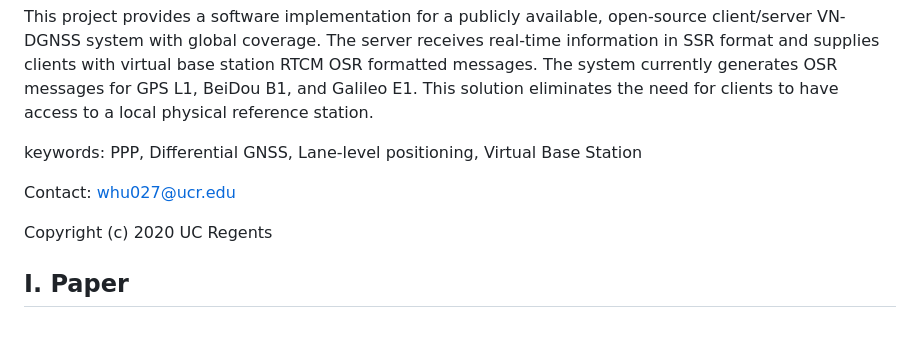
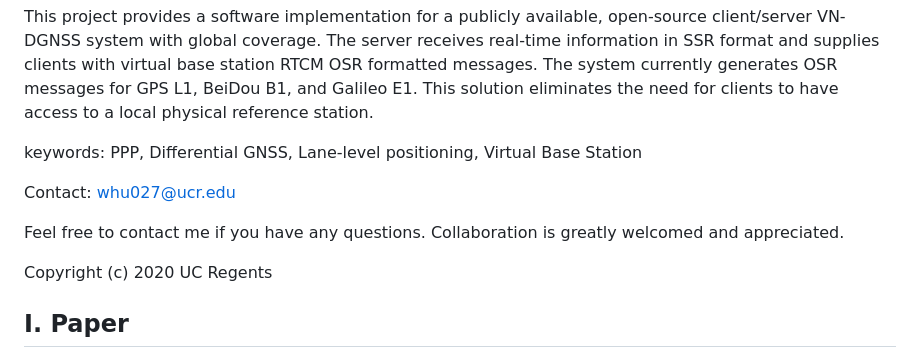
Before and after one commit to Azurehappen/Virtual-Network-DGNSS-Project, a Markdown page: README.md, the part around the change. GitHub-like rendering; blank space fills up the shorter version.

```diff
--- a/README.md
+++ b/README.md
@@ -4,6 +4,8 @@ This project provides a software implementation for a publicly available, open-s
 keywords: PPP, Differential GNSS, Lane-level positioning, Virtual Base Station
 
 Contact: whu027@ucr.edu
+
+Feel free to contact me if you have any questions. Collaboration is greatly welcomed and appreciated.
 
 Copyright (c) 2020 UC Regents
 
```
